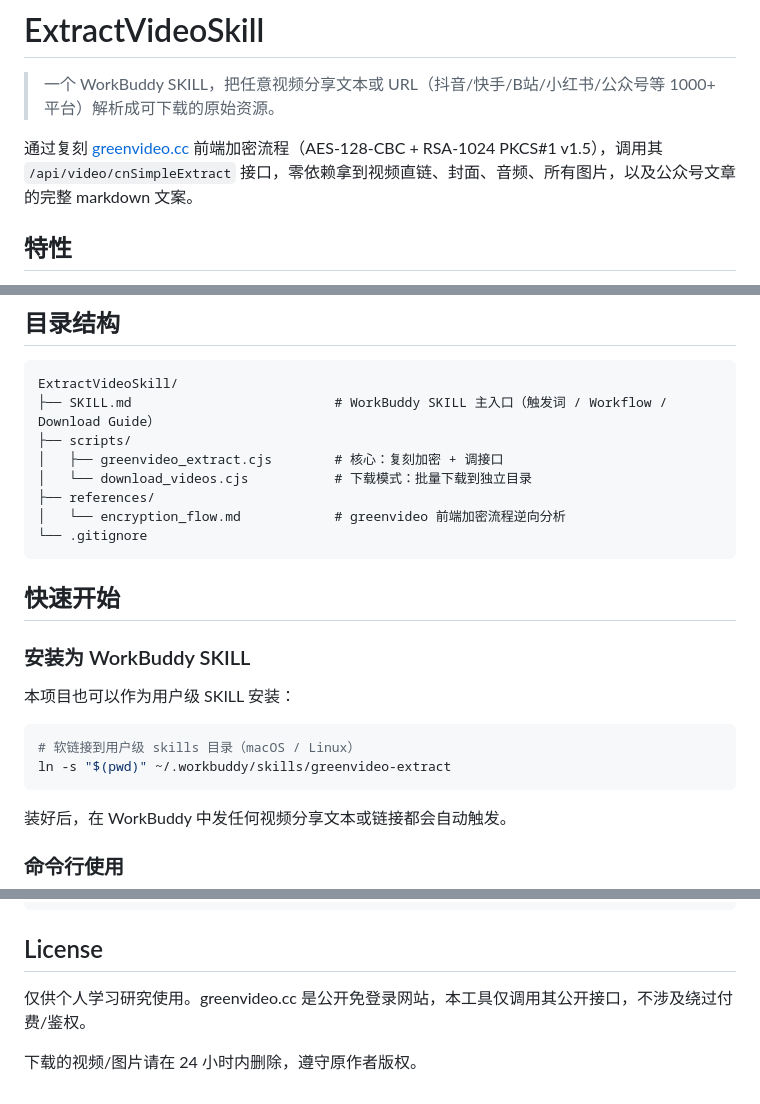
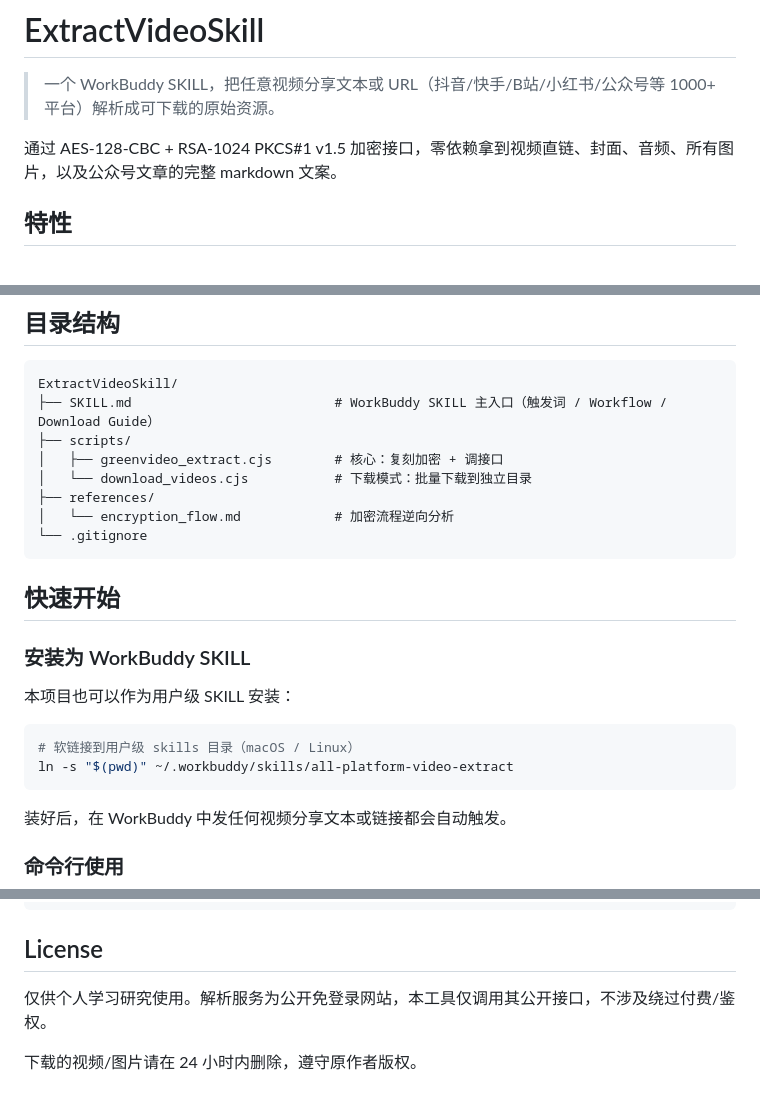
Before and after one commit to engrecho/all-platform-video-extract, a Markdown page: README.md, 3 parts joined by grey strips. Rendered like a GitHub page.

Commit message:
docs: 弱化 greenvideo 提及，slug 改为 all-platform-video-extract，增加 GitHub/SkillHub 链接

````diff
--- a/README.md
+++ b/README.md
@@ -2,7 +2,7 @@
 
 > 一个 WorkBuddy SKILL，把任意视频分享文本或 URL（抖音/快手/B站/小红书/公众号等 1000+ 平台）解析成可下载的原始资源。
 
-通过复刻 [greenvideo.cc](https://greenvideo.cc) 前端加密流程（AES-128-CBC + RSA-1024 PKCS#1 v1.5），调用其 `/api/video/cnSimpleExtract` 接口，零依赖拿到视频直链、封面、音频、所有图片，以及公众号文章的完整 markdown 文案。
+通过 AES-128-CBC + RSA-1024 PKCS#1 v1.5 加密接口，零依赖拿到视频直链、封面、音频、所有图片，以及公众号文章的完整 markdown 文案。
 
 ## 特性
 
@@ -23,7 +23,7 @@ ExtractVideoSkill/
 │   ├── greenvideo_extract.cjs        # 核心：复刻加密 + 调接口
 │   └── download_videos.cjs           # 下载模式：批量下载到独立目录
 ├── references/
-│   └── encryption_flow.md            # greenvideo 前端加密流程逆向分析
+│   └── encryption_flow.md            # 加密流程逆向分析
 └── .gitignore
 ```
 
@@ -35,7 +35,7 @@ ExtractVideoSkill/
 
 ```bash
 # 软链接到用户级 skills 目录（macOS / Linux）
-ln -s "$(pwd)" ~/.workbuddy/skills/greenvideo-extract
+ln -s "$(pwd)" ~/.workbuddy/skills/all-platform-video-extract
 ```
 
 装好后，在 WorkBuddy 中发任何视频分享文本或链接都会自动触发。
@@ -92,6 +92,6 @@ GV_OUTPUT=~/Videos/归档 node scripts/download_videos.cjs "链接"
 
 ## License
 
-仅供个人学习研究使用。greenvideo.cc 是公开免登录网站，本工具仅调用其公开接口，不涉及绕过付费/鉴权。
+仅供个人学习研究使用。解析服务为公开免登录网站，本工具仅调用其公开接口，不涉及绕过付费/鉴权。
 
 下载的视频/图片请在 24 小时内删除，遵守原作者版权。
````
Also changed, not shown: SKILL.md (+28 -24 lines).
